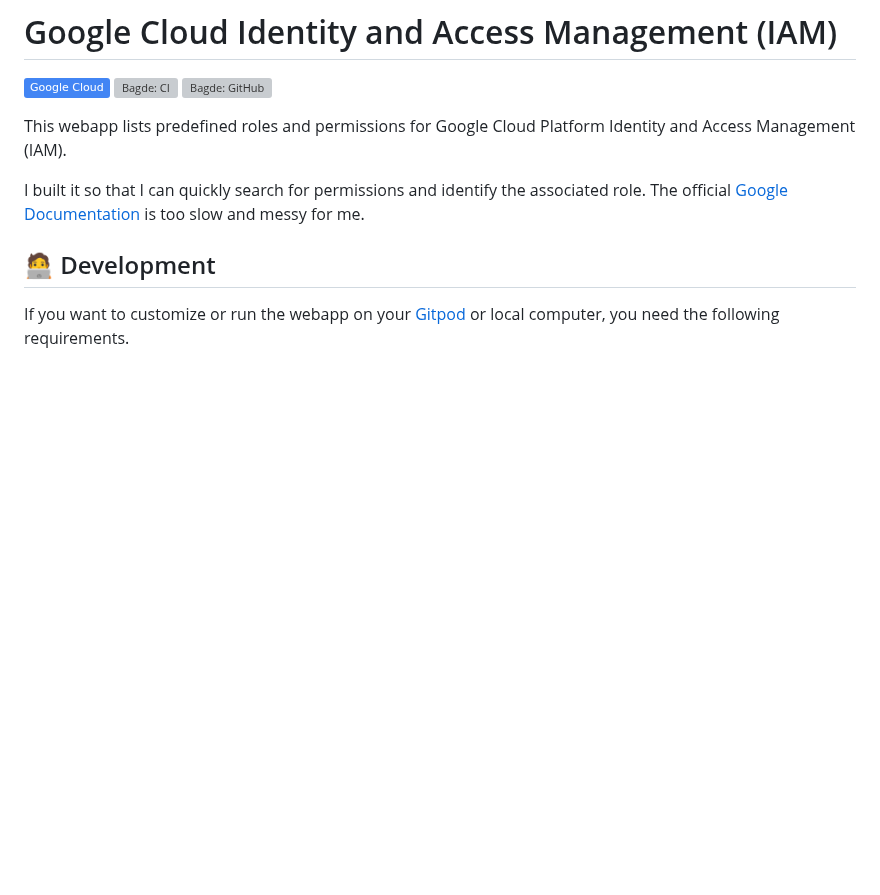
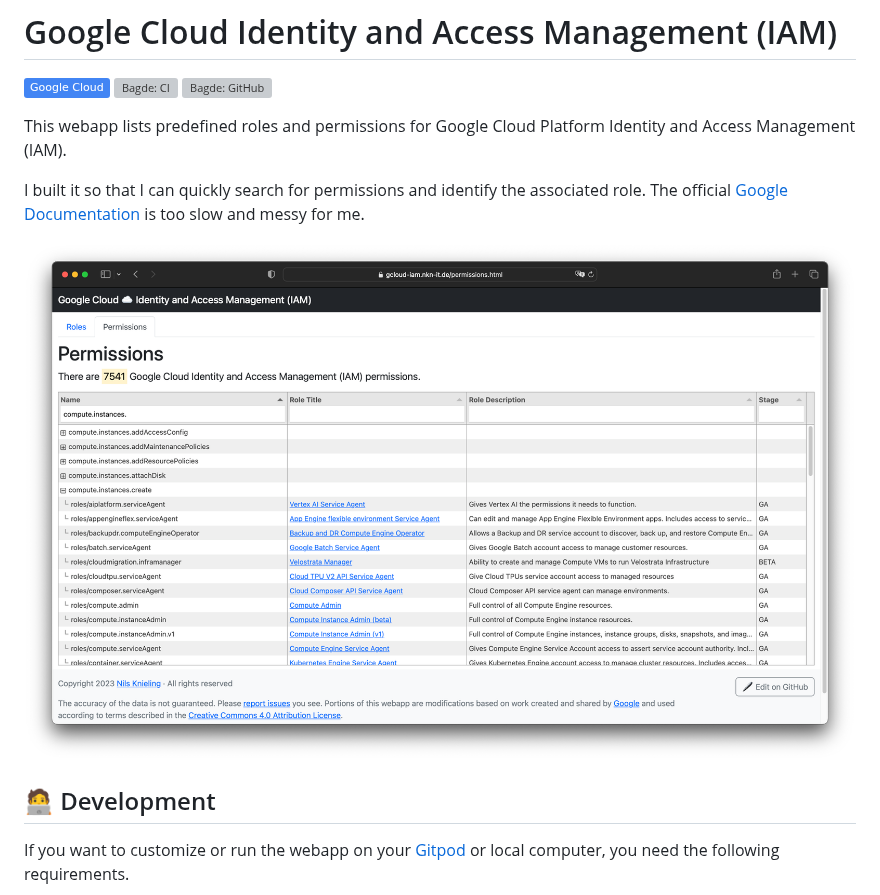
Before and after one commit to Cyclenerd/google-cloud-iam, a Markdown page: README.md, the part around the change. Rendered like a GitHub page; pictures changed too: img/screenshot.png (added); badges without logos; blank space fills up the shorter version; grey boxes are pictures that could not be loaded.

Commit message:
screenshot

```diff
--- a/README.md
+++ b/README.md
@@ -8,6 +8,8 @@ This webapp lists predefined roles and permissions for Google Cloud Platform Ide
 
 I built it so that I can quickly search for permissions and identify the associated role.
 The official [Google Documentation](https://cloud.google.com/iam/docs/understanding-roles) is too slow and messy for me.
+
+![Screenshot](./img/screenshot.png)
 
 ## 🧑‍💻 Development
 
```
